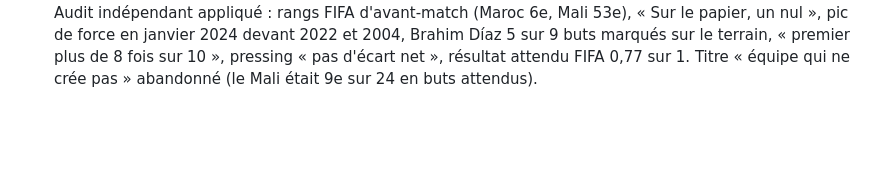
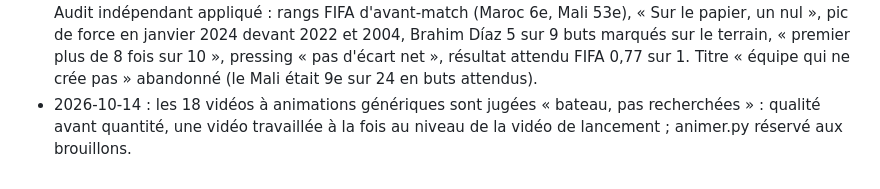
Before and after one commit to Diaby8/malidatafoot, a Markdown page: docs/journal_des_gabarits.md, the part around the change. Drawn GitHub-style; blank space fills up the shorter version.

Commit message:
Production : qualité avant quantité pour le motion design
Co-Authored-By: Claude Opus 5.5 <noreply@anthropic.com>
Claude-Session: https://claude.ai/code/session_01HrXdBFJwxbhqadNHYHNDER

```diff
--- a/docs/journal_des_gabarits.md
+++ b/docs/journal_des_gabarits.md
@@ -187,3 +187,4 @@ des tirs). C'est le réglage par défaut de `sfx_md2.py`. Fichier final : `MaliD
 - 2026-10-14 : Mali-Côte d'Ivoire décodé mis en pause (Diaby : « pas Mali-Côte d'Ivoire ») ; remplacé dans le planning par « Le Mali est-il maudit à la CAN ? ».
 - 2026-10-14 : POC complets X + TikTok des sujets 1 à 13 (sauf 8, en pause) : images dans livrables/poc, textes dans poc/textes.md. Exemple de la boîte à outils pris dans Mali-Afrique du Sud (Haïdara 44 % à côté, Sinayoko 23 % but) plutôt que Mali-Côte d'Ivoire.
 - 2026-10-14 : versions réelles des sujets 1 à 19 (sauf 8) : X en HD + vidéos TikTok animées (moteur animer.py : entrées, barres qui poussent, courbes qui se tracent, volet jaune entre plans ; aucun effet). Audit indépendant appliqué : rangs FIFA d'avant-match (Maroc 6e, Mali 53e), « Sur le papier, un nul », pic de force en janvier 2024 devant 2022 et 2004, Brahim Díaz 5 sur 9 buts marqués sur le terrain, « premier plus de 8 fois sur 10 », pressing « pas d'écart net », résultat attendu FIFA 0,77 sur 1. Titre « équipe qui ne crée pas » abandonné (le Mali était 9e sur 24 en buts attendus).
+- 2026-10-14 : les 18 vidéos à animations génériques sont jugées « bateau, pas recherchées » : qualité avant quantité, une vidéo travaillée à la fois au niveau de la vidéo de lancement ; animer.py réservé aux brouillons.
```
Also changed, not shown: 1 other file.
